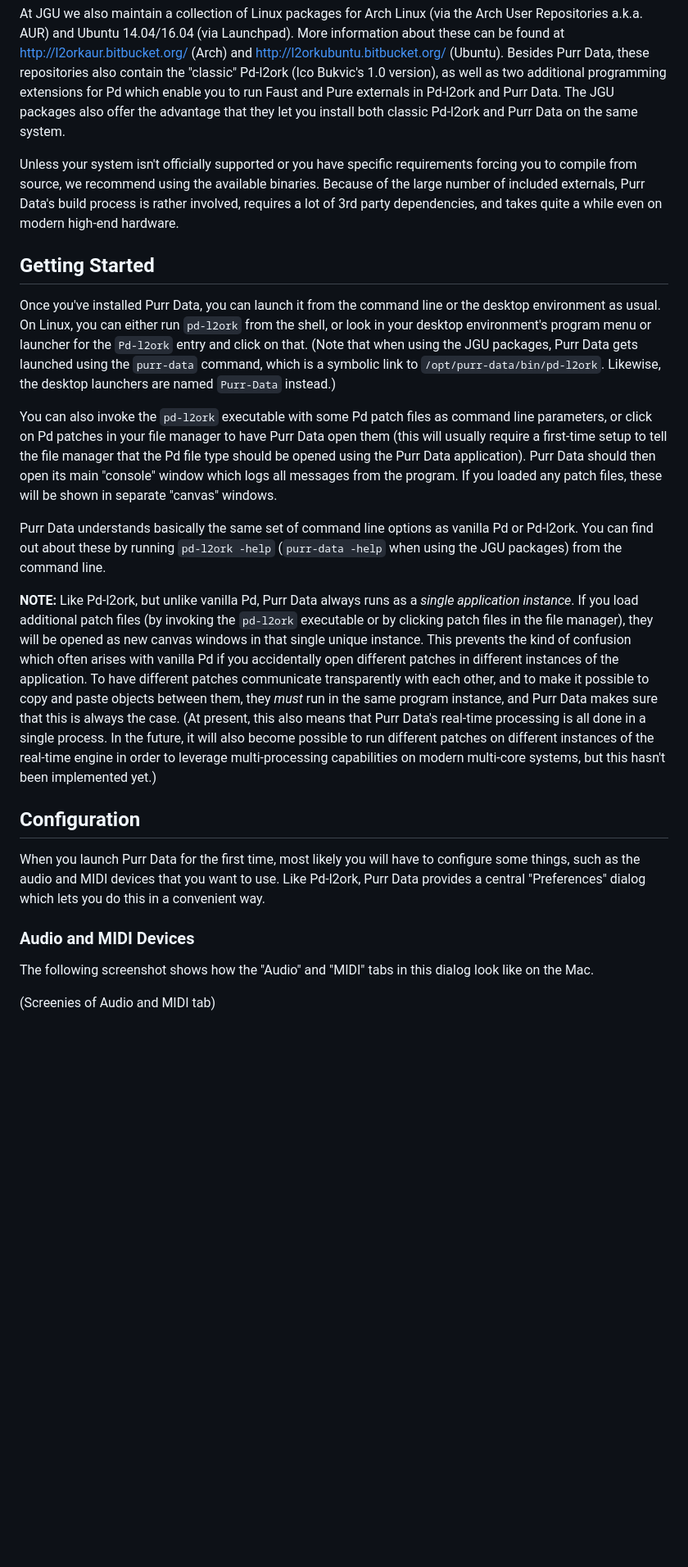
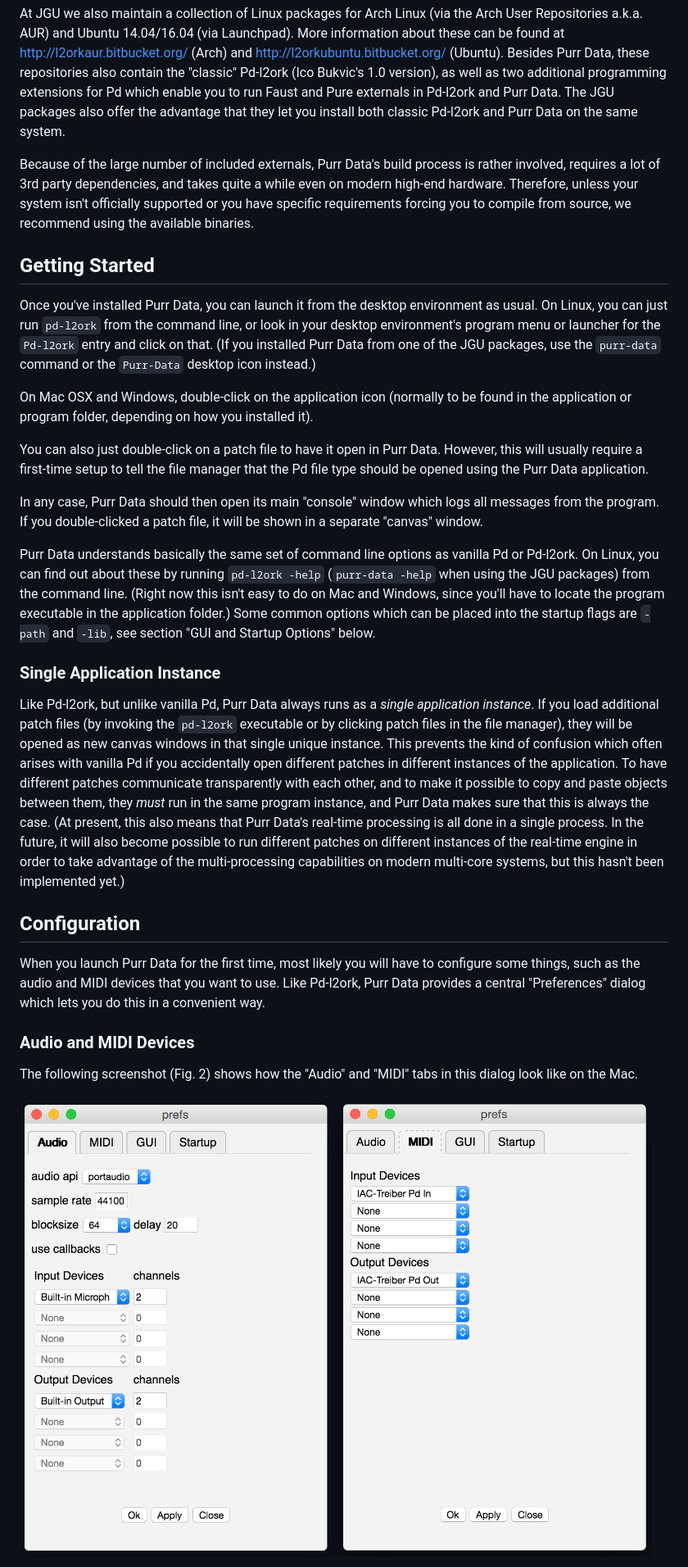
Before and after one commit to agraef/purr-data-intro, a Markdown page: Purr-Data-Intro.md, the part around the change printed below. Shown: that part at 82% size. GitHub-like rendering; pictures changed too: prefs-audio+midi.png (added); blank space fills up the shorter version.

```diff
--- a/Purr-Data-Intro.md
+++ b/Purr-Data-Intro.md
@@ -41,17 +43,23 @@ Jonathan Wilkes maintains the Purr Data sources in GitLab at <https://git.purrda
 
 At JGU we also maintain a collection of Linux packages for Arch Linux (via the Arch User Repositories a.k.a. AUR) and Ubuntu 14.04/16.04 (via Launchpad). More information about these can be found at <http://l2orkaur.bitbucket.org/> (Arch) and <http://l2orkubuntu.bitbucket.org/> (Ubuntu). Besides Purr Data, these repositories also contain the "classic" Pd-l2ork (Ico Bukvic's 1.0 version), as well as two additional programming extensions for Pd which enable you to run Faust and Pure externals in Pd-l2ork and Purr Data. The JGU packages also offer the advantage that they let you install both classic Pd-l2ork and Purr Data on the same system.
 
-Unless your system isn't officially supported or you have specific requirements forcing you to compile from source, we recommend using the available binaries. Because of the large number of included externals, Purr Data's build process is rather involved, requires a lot of 3rd party dependencies, and takes quite a while even on modern high-end hardware.
+Because of the large number of included externals, Purr Data's build process is rather involved, requires a lot of 3rd party dependencies, and takes quite a while even on modern high-end hardware. Therefore, unless your system isn't officially supported or you have specific requirements forcing you to compile from source, we recommend using the available binaries.
 
 ## Getting Started
 
-Once you've installed Purr Data, you can launch it from the command line or the desktop environment as usual. On Linux, you can either run `pd-l2ork` from the shell, or look in your desktop environment's program menu or launcher for the `Pd-l2ork` entry and click on that. (Note that when using the JGU packages, Purr Data gets launched using the `purr-data` command, which is a symbolic link to `/opt/purr-data/bin/pd-l2ork`. Likewise, the desktop launchers are named `Purr-Data` instead.)
+Once you've installed Purr Data, you can launch it from the desktop environment as usual. On Linux, you can just run `pd-l2ork` from the command line, or look in your desktop environment's program menu or launcher for the `Pd-l2ork` entry and click on that.  (If you installed Purr Data from one of the JGU packages, use the `purr-data` command or the `Purr-Data` desktop icon instead.)
 
-You can also invoke the `pd-l2ork` executable with some Pd patch files as command line parameters, or click on Pd patches in your file manager to have Purr Data open them (this will usually require a first-time setup to tell the file manager that the Pd file type should be opened using the Purr Data application). Purr Data should then open its main "console" window which logs all messages from the program. If you loaded any patch files, these will be shown in separate "canvas" windows.
+On Mac OSX and Windows, double-click on the application icon (normally to be found in the application or program folder, depending on how you installed it).
 
-Purr Data understands basically the same set of command line options as vanilla Pd or Pd-l2ork. You can find out about these by running `pd-l2ork -help` (`purr-data -help` when using the JGU packages) from the command line.
+You can also just double-click on a patch file to have it open in Purr Data. However, this will usually require a first-time setup to tell the file manager that the Pd file type should be opened using the Purr Data application.
 
-**NOTE:** Like Pd-l2ork, but unlike vanilla Pd, Purr Data always runs as a *single application instance*. If you load additional patch files (by invoking the `pd-l2ork` executable or by clicking patch files in the file manager), they will be opened as new canvas windows in that single unique instance. This prevents the kind of confusion which often arises with vanilla Pd if you accidentally open different patches in different instances of the application. To have different patches communicate transparently with each other, and to make it possible to copy and paste objects between them, they *must* run in the same program instance, and Purr Data makes sure that this is always the case. (At present, this also means that Purr Data's real-time processing is all done in a single process. In the future, it will also become possible to run different patches on different instances of the real-time engine in order to leverage multi-processing capabilities on modern multi-core systems, but this hasn't been implemented yet.)
+In any case, Purr Data should then open its main "console" window which logs all messages from the program. If you double-clicked a patch file, it will be shown in a separate "canvas" window.
+
+Purr Data understands basically the same set of command line options as vanilla Pd or Pd-l2ork. On Linux, you can find out about these by running `pd-l2ork -help` (`purr-data -help` when using the JGU packages) from the command line. (Right now this isn't easy to do on Mac and Windows, since you'll have to locate the program executable in the application folder.) Some common options which can be placed into the startup flags are `-path` and `-lib`, see section "GUI and Startup Options" below.
+
+### Single Application Instance
+
+Like Pd-l2ork, but unlike vanilla Pd, Purr Data always runs as a *single application instance*. If you load additional patch files (by invoking the `pd-l2ork` executable or by clicking patch files in the file manager), they will be opened as new canvas windows in that single unique instance. This prevents the kind of confusion which often arises with vanilla Pd if you accidentally open different patches in different instances of the application. To have different patches communicate transparently with each other, and to make it possible to copy and paste objects between them, they *must* run in the same program instance, and Purr Data makes sure that this is always the case. (At present, this also means that Purr Data's real-time processing is all done in a single process. In the future, it will also become possible to run different patches on different instances of the real-time engine in order to take advantage of the multi-processing capabilities on modern multi-core systems, but this hasn't been implemented yet.)
 
 ## Configuration
 
@@ -59,7 +67,7 @@ When you launch Purr Data for the first time, most likely you will have to confi
 
 ### Audio and MIDI Devices
 
-The following screenshot shows how the "Audio" and "MIDI" tabs in this dialog look like on the Mac.
+The following screenshot (Fig. 2) shows how the "Audio" and "MIDI" tabs in this dialog look like on the Mac.
 
-(Screenies of Audio and MIDI tab)
+![Fig. 2: Audio and MIDI setup.](prefs-audio+midi.png)
 
```
Also changed, not shown: other parts of Purr-Data-Intro.md (+42 -34 lines), browser.png (added), prefs-gui+startup.png (added), 1 other file.
